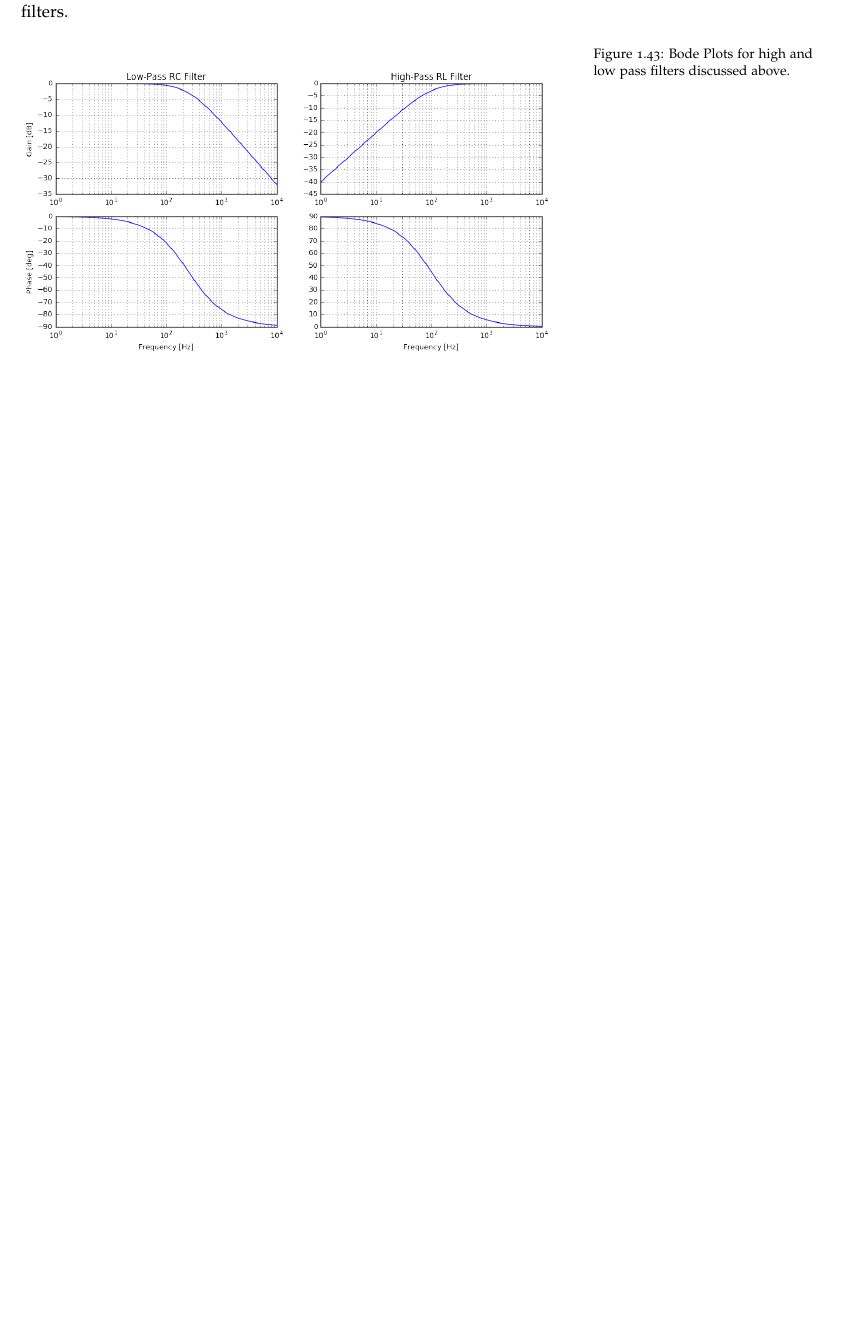
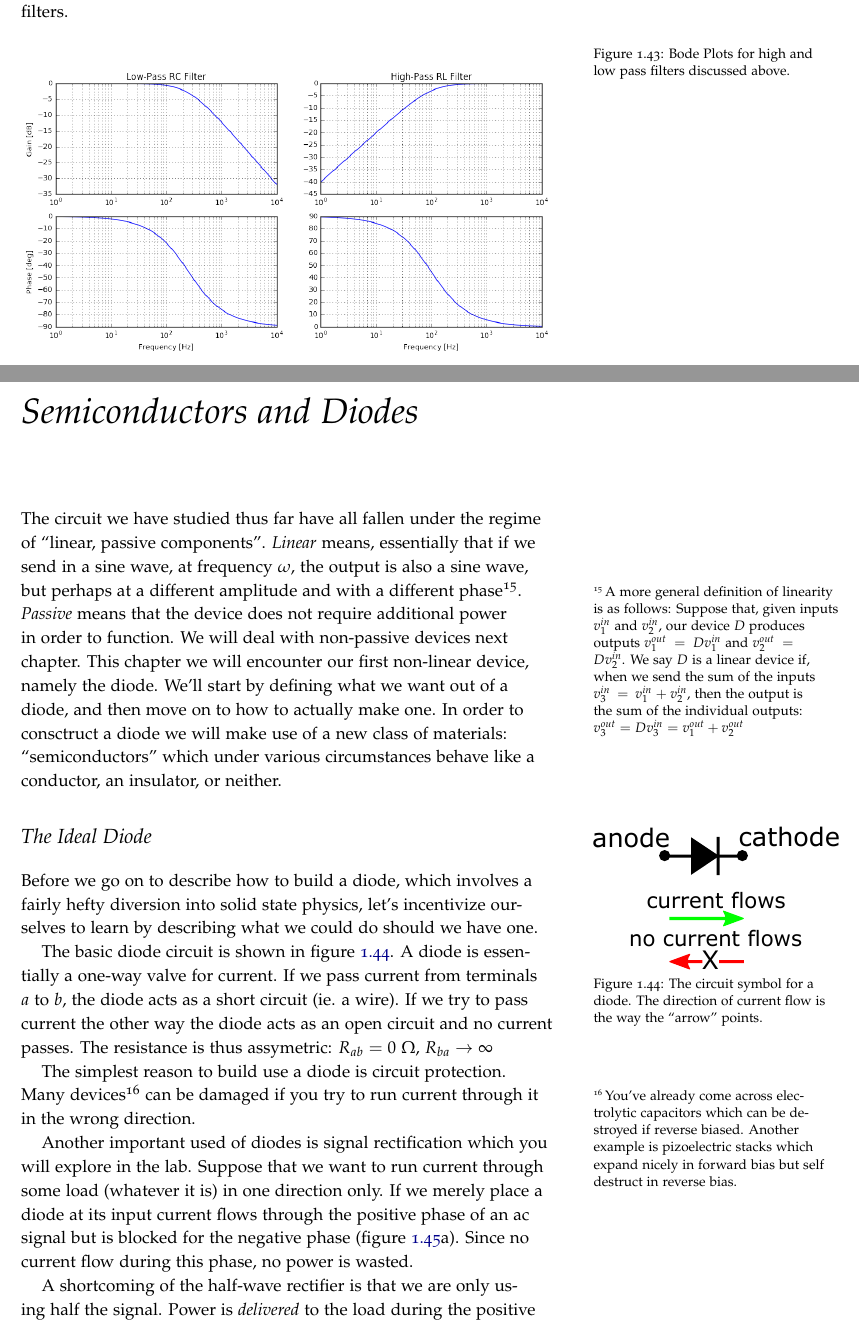
Before and after one commit to andrewjmacrae/Phys229Notes, a LaTeX thesis (Phys229LectureNotes.tex): part of page 64 of 78 before the commit and two parts of pages 64 and 65 of 80 after it, the two joined at a grey line, cut so that both start at the same text, the shorter picture padded with empty space. Compiled offline with pdfLaTeX; a LaTeX package or settings file that is missing is left out.

Commit message:
Started el diode sectionne

```diff
--- a/Phys229LectureNotes.tex
+++ b/Phys229LectureNotes.tex
@@ -1829,3 +1829,22 @@ The frequency response (in dB) and phase (in either degrees or radians) plotted
 \end{figure}
 
 %%% ========================================================
+\chapter{Semiconductors and Diodes}
+The circuit we have studied thus far have all fallen under the regime of ``linear, passive components''. \textit{Linear} means, essentially that if we send in a sine wave, at frequency $\omega$, the output is also a sine wave, but perhaps at a different amplitude and with a different phase\footnote{A more general definition of linearity is as follows: Suppose that, given inputs $v_1^{in}$ and $v_2^{in}$, our device $D$ produces outputs $v_1^{out} = Dv_1^{in}$ and $v_2^{out} = Dv_2^{in}$. We say $D$ is a linear device if, when we send the sum of the inputs $v_3^{in} = v_1^{in} + v_2^{in}$, then the output is the sum of the individual outputs: $v_3^{out} = Dv_3^{in} =  v_1^{out} + v_2^{out}$}. \textit{Passive} means that the device does not require additional power in order to function. We will deal with non-passive devices next chapter. This chapter we will encounter our first non-linear device, namely the diode. We'll start by defining what we want out of a diode, and then move on to how to actually make one. In order to consctruct a diode we will make use of a new class of materials: ``semiconductors'' which under various circumstances behave like a conductor, an insulator, or neither.
+
+\section{The Ideal Diode}
+Before we go on to describe how to build a diode, which involves a fairly hefty diversion into solid state physics, let's incentivize ourselves to learn by describing what we could do should we have one.
+
+\begin{marginfigure}%
+  \includegraphics[]{diodecurrentflow}
+  \caption{The circuit symbol for a diode. The direction of current flow is the way the ``arrow'' points.}
+  \label{fig:diode_sym}
+\end{marginfigure}
+
+The basic diode circuit is shown in figure \ref{fig:diode_sym}. A diode is essentially a one-way valve for current. If we pass current from terminals $a$ to $b$, the diode acts as a short circuit (ie. a wire). If we try to pass current the other way the diode acts as an open circuit and no current passes. The resistance is thus assymetric: $R_{ab} = 0~\Omega$, $R_{ba} \rightarrow \infty$
+
+The simplest reason to build use a diode is circuit protection. Many devices\footnote{You've already come across electrolytic capacitors which can be destroyed if reverse biased. Another example is pizoelectric stacks which expand nicely in forward bias but self destruct in reverse bias.} can be damaged if you try to run current through it in the wrong direction.
+
+Another important used of diodes is signal rectification which you will explore in the lab. Suppose that we want to run current through some load (whatever it is) in one direction only. If we merely place a diode at its input current flows through the positive phase of an ac signal but is blocked for the negative phase (figure \ref{fig:rect_half_full}a). Since no current flow during this phase, no power is wasted.
+
+A shortcoming of the half-wave rectifier is that we are only using half the signal. Power is \textit{delivered} to the load during the positive half-cycle in between half-cycles of nothing. To make use of the entire signal, a clever topology shown in figure \ref{fig:rect_half_full}b can be employed. During the positive cycle, the current takes enteres the top junction and sees only the path on the right, leading to the load. On the return path, the diode on the bottom left leads back to the source. On the negative half cycle, current flows from the bottom node through the load and up the top.
```
Also changed, not shown: Images/diodecurrentflow.pdf (added), Images/rectification_half_full.png (added), Phys229LectureNotes.tex (17 more changed lines), 4 other files.
